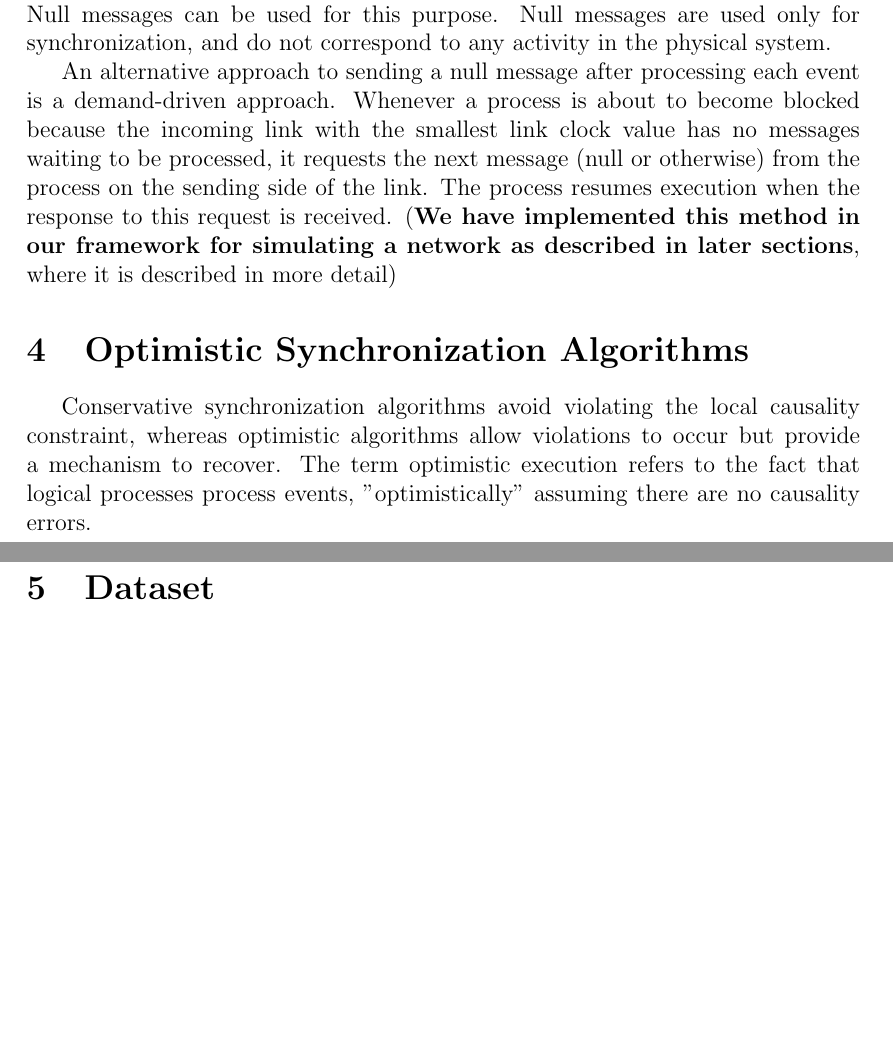
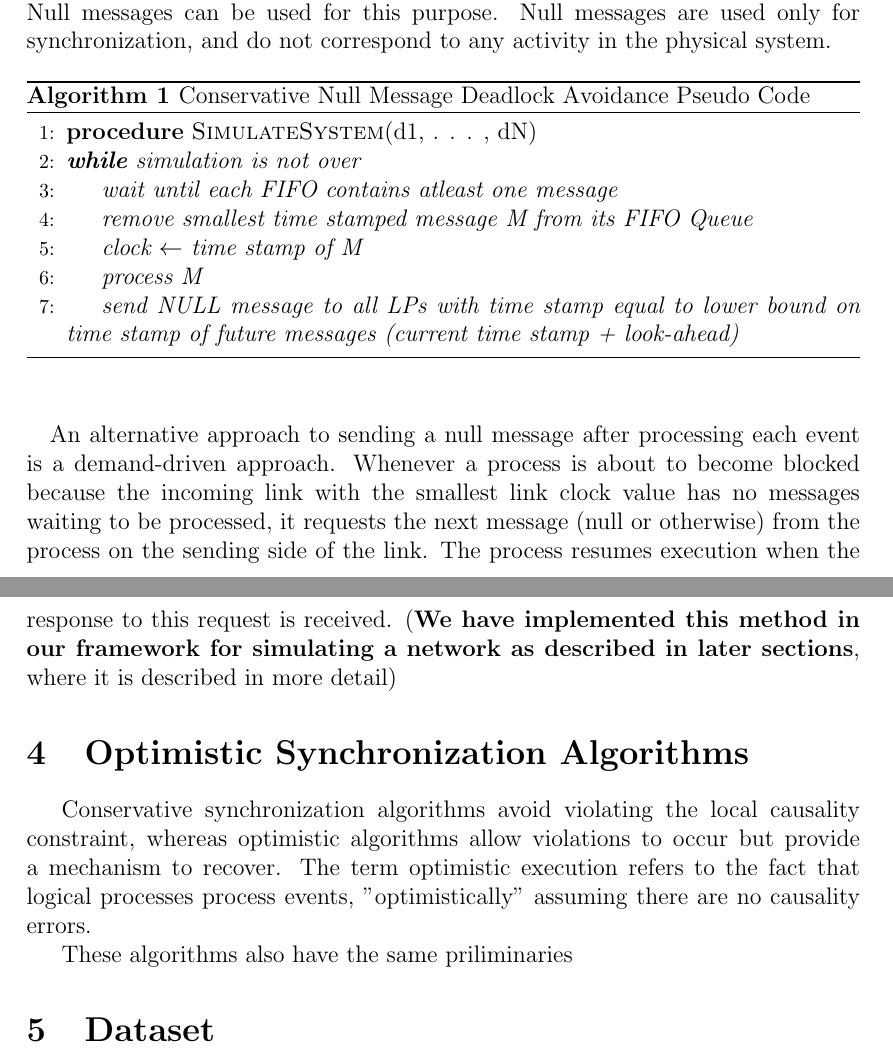
Before and after one commit to arpp/DistributedSimulation, a LaTeX document (report/litsurvey.tex): two parts of pages 7 and 8 of 9, joined at a grey line, cut so that both start at the same text, the shorter picture padded with empty space. Compiled offline with pdfLaTeX.

Commit message:
added algorithm chandy misra

```diff
--- a/report/litsurvey.tex
+++ b/report/litsurvey.tex
@@ -192,13 +192,29 @@ is a lower bound on the time stamp of any subsequent message that will later be
 
 	We can either avoid the deadlock or may have a separate routine which detects the deadlock and breaks it. A deadlock avoidance method will require additional messages called null messages. It is required that an LP indicates to other LPs a lower bound on the time stamp of messages it will send that LP in the future. Null messages can be used for this purpose. Null messages are used only for synchronization, and do not correspond to any activity in the physical system.
 
+	\begin{algorithm}
+	\label{lst:HAC_PseudoCode}
+	\caption{Conservative Null Message Deadlock Avoidance Pseudo Code}
+	\begin{algorithmic}[1]
+	\Procedure{SimulateSystem}{d1, . . . , dN}
+	\BState   \emph{\textbf{while} simulation is not over }
+	\State 	\emph{wait until each FIFO contains atleast one message}
+	\State \emph{remove smallest time stamped message M from its FIFO Queue}
+	\State \emph{clock $\leftarrow$ time stamp of M}
+	\State \emph{process M}
+	\State \emph{send NULL message to all LPs with time stamp equal to lower bound on time stamp of future messages (current time stamp + look-ahead)}
+	\EndProcedure
+	\end{algorithmic}
+	\end{algorithm}
+	\paragraph{}
+
 	An alternative approach to sending a null message after processing each event is a demand-driven approach. Whenever a process is about to become blocked because the incoming link with the smallest link clock value has no messages waiting to be processed, it requests the next message (null or otherwise) from the process on the sending side of the link. The process resumes execution when the response to this request is received. (\textbf{We have implemented this method in our framework for simulating a network as described in later sections}, where it is described in more detail)
 
 	\section{Optimistic Synchronization Algorithms}
 
 	Conservative synchronization algorithms avoid violating the local causality constraint, whereas optimistic algorithms allow violations to occur but provide a mechanism to recover. The term optimistic execution refers to the fact that logical processes process events, "optimistically" assuming there are no causality errors.
 
-
+	These algorithms also have the same priliminaries
 \section{Dataset}
 	\begin{itemize}[nolistsep]
 		\item A small synthetic dataset
```
Also changed, not shown: report/litsurvey.pdf, 4 other files.
